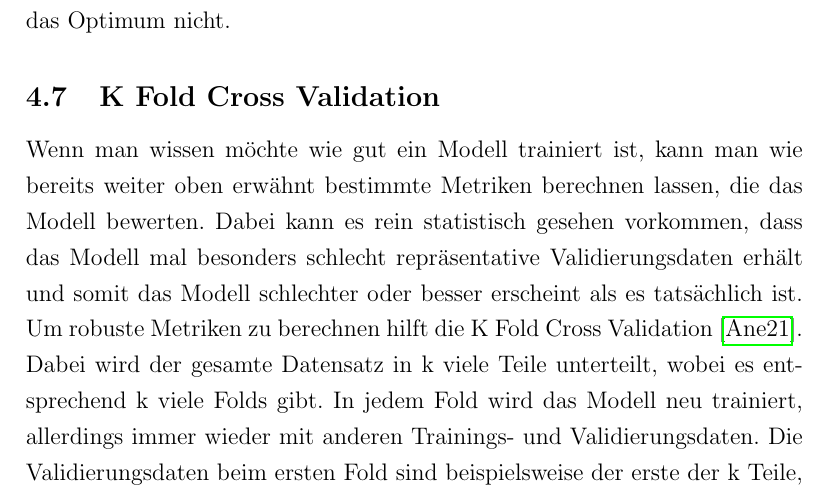
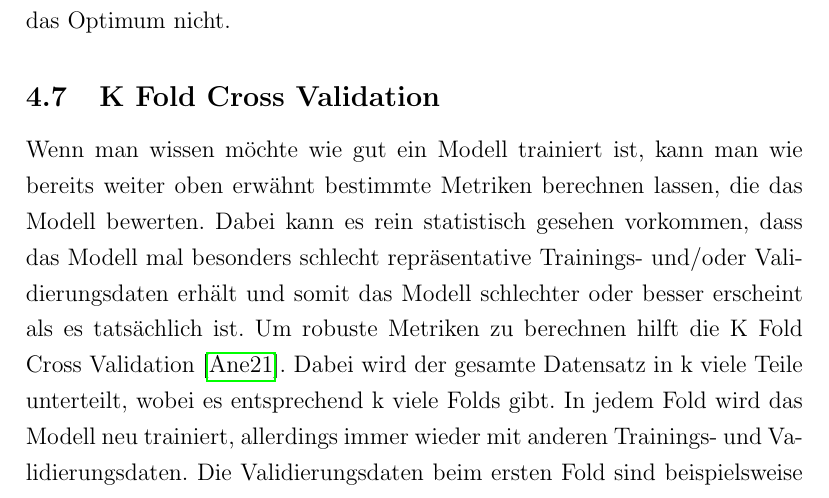
Before and after one commit to Adrian-GGit/SETI, a LaTeX document (report/seti_bericht.tex): part of page 18 of 21, cut so that both start at the same text. Compiled offline with pdfLaTeX.

Commit message:
correct explanation of folds

```diff
--- a/report/seti_bericht.tex
+++ b/report/seti_bericht.tex
@@ -212,7 +212,7 @@ Trainiert man ein Modell, spielt die Lernrate eine große Rolle, gerade wenn es
 Ein sogenannter Scheduler~\cite{o2} kann die Suche nach einer optimalen Lernrate Abhilfe schaffen. Die Grundidee des Schedulers ist die Lernrate über die Epochen hinweg zu verringern. Je höher die Epoche also je mehr man bereits trainiert hat, desto näher ist man den optimalen Parametern und die Lernrate muss immer weiter verringert werden um diesen Punkt nicht zu verpassen. Dadurch erhält man sowohl Vorteile einer hohen Lernrate als auch die Vorteile einer geringen Lernrate: Anfangs ist die Lernrate noch hoch wodurch man sich dem Optimum schnell nähert, aber je näher man dem Optimum kommt, desto geringer wird die Lernrate und man verpasst das Optimum nicht.
 
 \subsection{K Fold Cross Validation}
-Wenn man wissen möchte wie gut ein Modell trainiert ist, kann man wie bereits weiter oben erwähnt bestimmte Metriken berechnen lassen, die das Modell bewerten. Dabei kann es rein statistisch gesehen vorkommen, dass das Modell mal besonders schlecht repräsentative Validierungsdaten erhält und somit das Modell schlechter oder besser erscheint als es tatsächlich ist. Um robuste Metriken zu berechnen hilft die K Fold Cross Validation~\cite{o3}. Dabei wird der gesamte Datensatz in k viele Teile unterteilt, wobei es entsprechend k viele Folds gibt. In jedem Fold wird das Modell neu trainiert, allerdings immer wieder mit anderen Trainings- und Validierungsdaten. Die Validierungsdaten beim ersten Fold sind beispielsweise der erste der k Teile, beim zweiten Fold der zweite und so weiter, wie in Abbildung \ref{fig:folds} zu sehen. Die Metriken können nach Abschluss aller Folds gemittelt werden, wodurch man robuste Werte erhält. Außerdem kann ermittelt werden in welchem Fold das Modell am besten abgeschnitten hat.
+Wenn man wissen möchte wie gut ein Modell trainiert ist, kann man wie bereits weiter oben erwähnt bestimmte Metriken berechnen lassen, die das Modell bewerten. Dabei kann es rein statistisch gesehen vorkommen, dass das Modell mal besonders schlecht repräsentative Trainings- und/oder Validierungsdaten erhält und somit das Modell schlechter oder besser erscheint als es tatsächlich ist. Um robuste Metriken zu berechnen hilft die K Fold Cross Validation~\cite{o3}. Dabei wird der gesamte Datensatz in k viele Teile unterteilt, wobei es entsprechend k viele Folds gibt. In jedem Fold wird das Modell neu trainiert, allerdings immer wieder mit anderen Trainings- und Validierungsdaten. Die Validierungsdaten beim ersten Fold sind beispielsweise der erste der k Teile, beim zweiten Fold der zweite und so weiter, wie in Abbildung \ref{fig:folds} zu sehen. Die Metriken können nach Abschluss aller Folds gemittelt werden, wodurch man robuste Werte erhält. Außerdem kann ermittelt werden in welchem Fold das Modell am besten abgeschnitten hat.
 
 \begin{figure}[t]
 \centering
```
